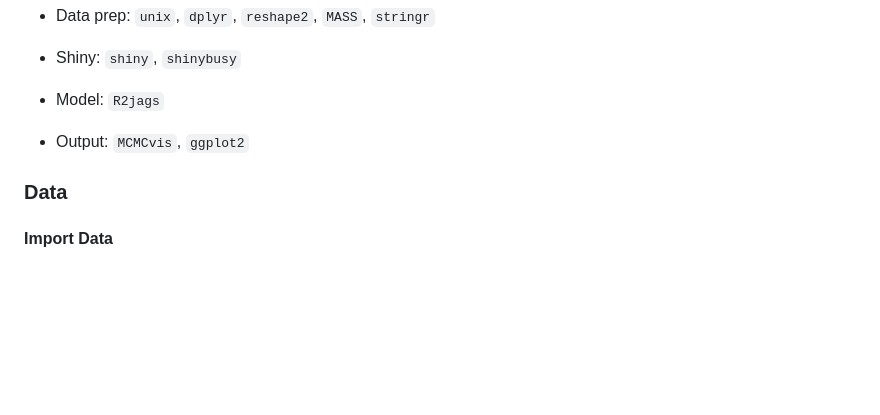
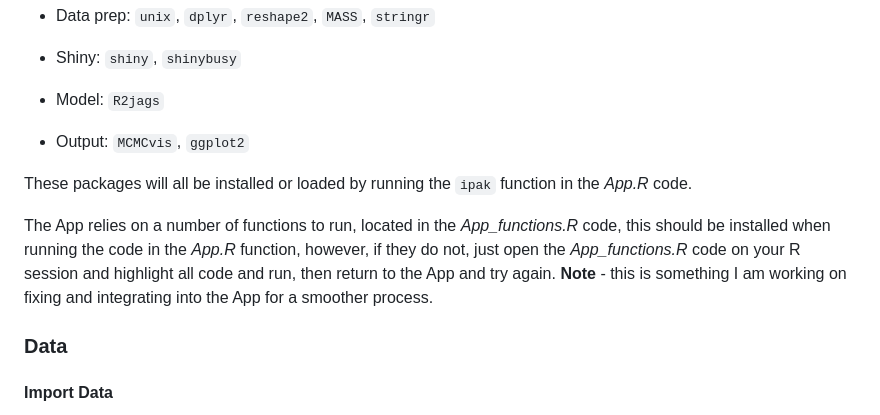
Before and after one commit to joshr90/ShinyWhale, a Markdown page: README.md, the part around the change. Rendered like a GitHub page; blank space fills up the shorter version.

```diff
--- a/README.md
+++ b/README.md
@@ -139,6 +139,10 @@ ShinyWhale relies on the following packages:
 
 -   Output: `MCMCvis`, `ggplot2`
 
+These packages will all be installed or loaded by running the `ipak` function in the *App.R* code.
+
+The App relies on a number of functions to run, located in the *App_functions.R* code, this should be installed when running the code in the *App.R* function, however, if they do not, just open the *App_functions.R* code on your R session and highlight all code and run, then return to the App and try again. **Note** - this is something I am working on fixing and integrating into the App for a smoother process.
+
 ### Data
 
 #### Import Data
```
